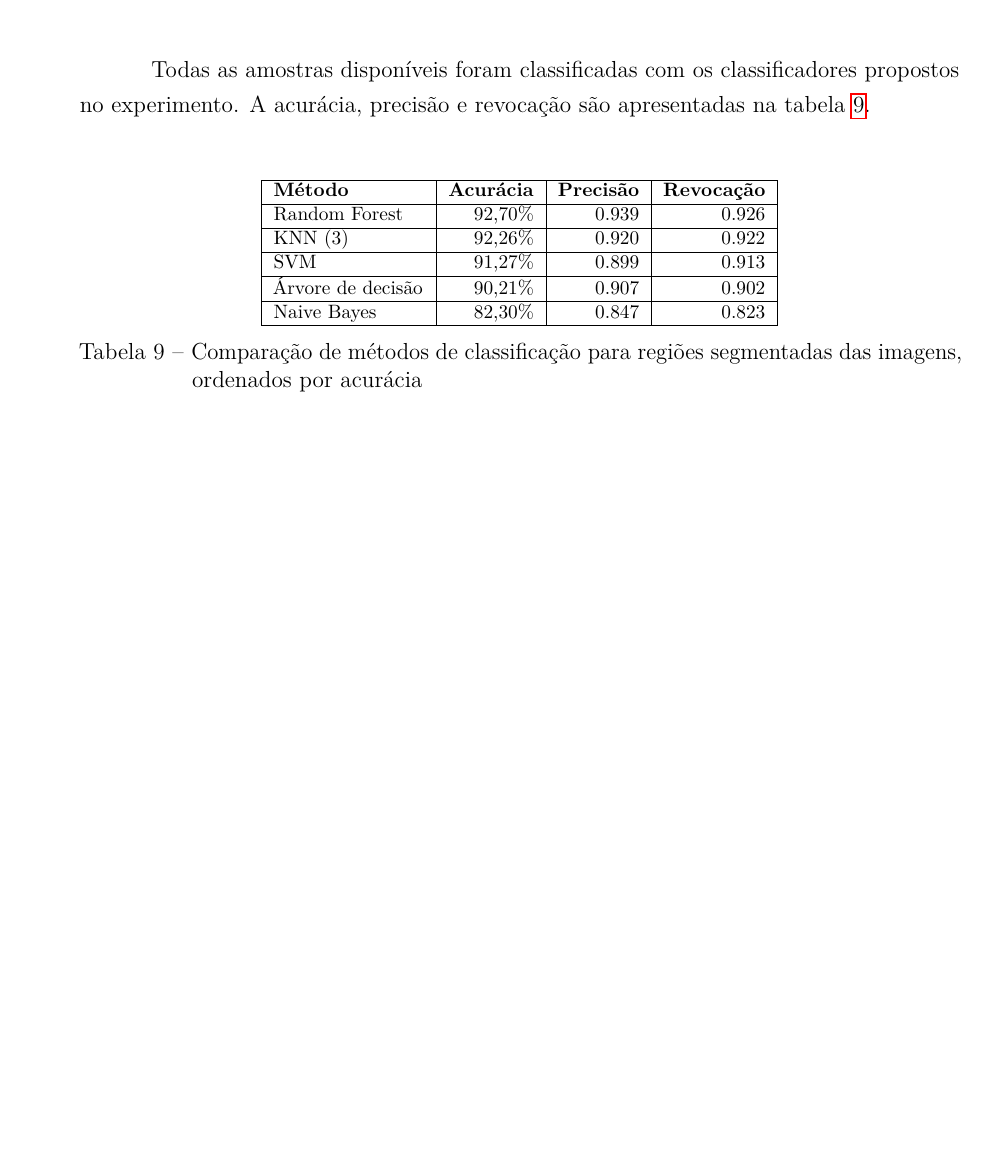
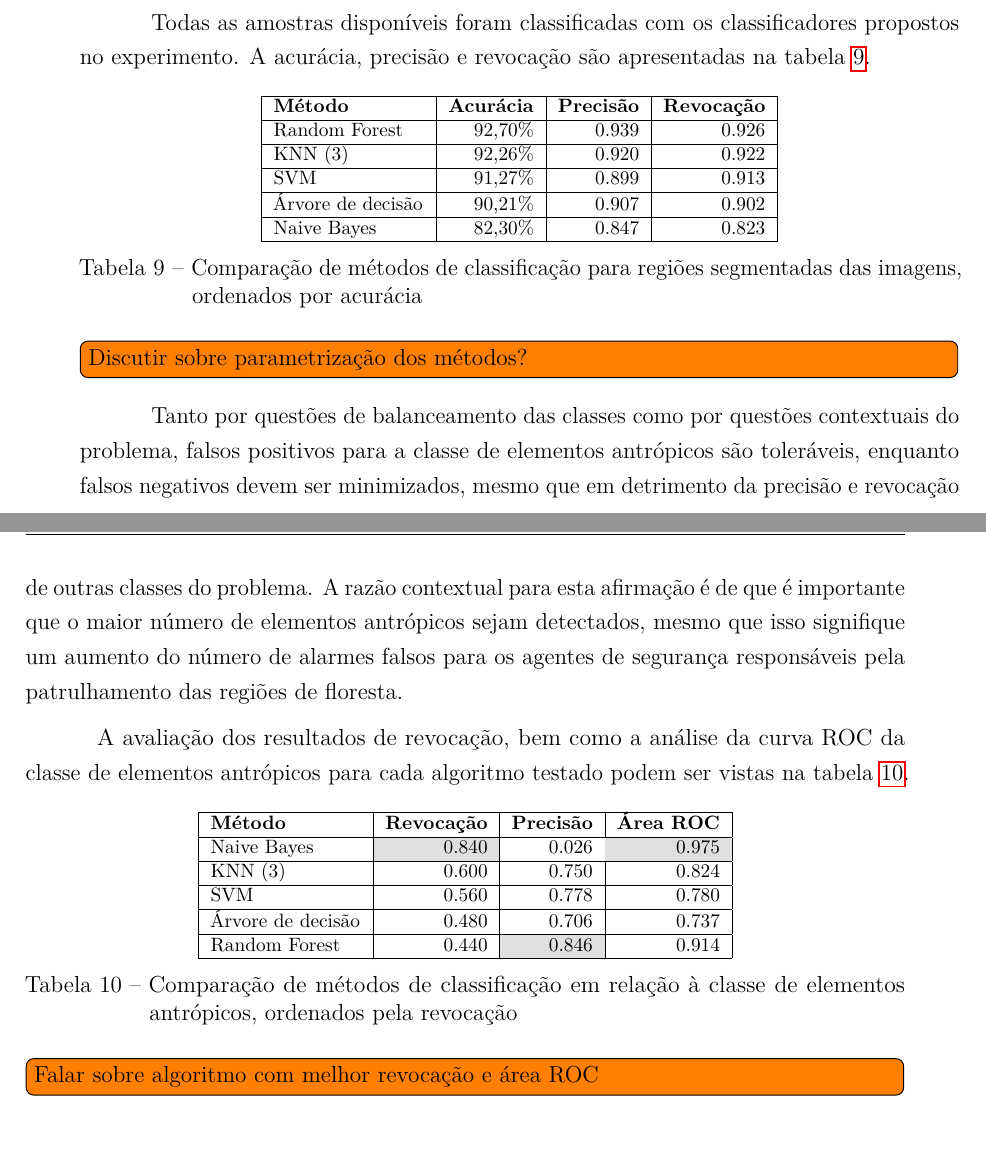
Before and after one commit to luizcavalcanti/dissertacao, a LaTeX thesis (final/dissertacao.tex, which reads final/experimentos.tex): part of page 45 of 59 before the commit and two parts of pages 45 and 46 of 59 after it, the two joined at a grey line, cut so that both start at the same text, the shorter picture padded with empty space. Compiled offline with pdfLaTeX.

Commit message:
[experimentos] revocação e análise ROC para antropicos
Signed-off-by: Luiz Carlos Cavalcanti <cavalcanti.luiz@gmail.com>

```diff
--- a/final/experimentos.tex
+++ b/final/experimentos.tex
@@ -316,6 +316,30 @@ Todas as amostras disponíveis foram classificadas com os classificadores propos
 \label{tab:experimentoClassificacao1}
 \end{table}
 
+\todo[inline]{Discutir sobre parametrização dos métodos?}
+
+Tanto por questões de balanceamento das classes como por questões contextuais do problema, falsos positivos para a classe de elementos antrópicos são toleráveis, enquanto falsos negativos devem ser minimizados, mesmo que em detrimento da precisão e revocação de outras classes do problema. A razão contextual para esta afirmação é de que é importante que o maior número de elementos antrópicos sejam detectados, mesmo que isso signifique um aumento do número de alarmes falsos para os agentes de segurança responsáveis pela patrulhamento das regiões de floresta.
+
+A avaliação dos resultados de revocação, bem como a análise da curva ROC da classe de elementos antrópicos para cada algoritmo testado podem ser vistas na tabela \ref{tab:experimentoClassificacao1Revocacao}.
+
+\begin{table}[h]
+\ABNTEXfontereduzida
+\centering
+	\begin{tabulary}{\linewidth}{|L|R|R|R|}
+		\hline
+		\textbf{Método} & \textbf{Revocação} & \textbf{Precisão} & \textbf{Área ROC} \\ \hline
+		Naive Bayes       & \cellcolor{gray!25}0.840 & 0.026 & \cellcolor{gray!25}0.975 \\ \hline
+		KNN (3)           & 0.600 & 0.750 & 0.824 \\ \hline
+		SVM               & 0.560 & 0.778 & 0.780 \\ \hline
+		Árvore de decisão & 0.480 & 0.706 & 0.737 \\ \hline
+		Random Forest     & 0.440 & \cellcolor{gray!25}0.846 & 0.914 \\ \hline
+	\end{tabulary}
+\caption{Comparação de métodos de classificação em relação à classe de elementos antrópicos, ordenados pela revocação}
+\label{tab:experimentoClassificacao1Revocacao}
+\end{table}
+
+\todo[inline]{Falar sobre algoritmo com melhor revocação e área ROC}
+
 \section{Detecção de elementos antrópicos}
 
 \subsection{Protocolo experimental}
```
